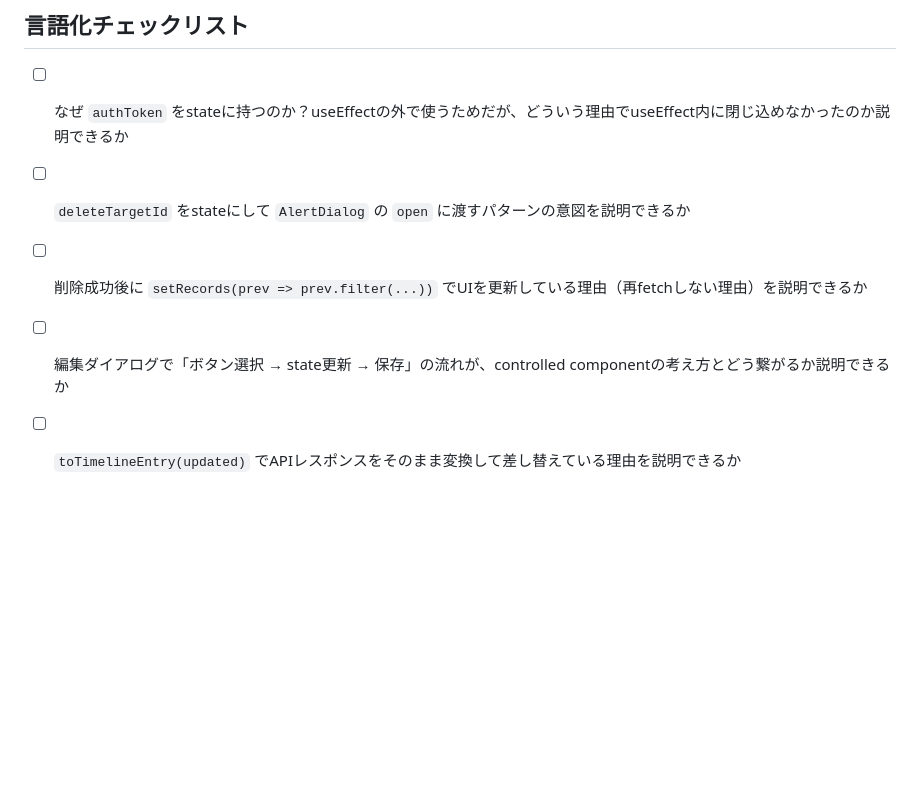
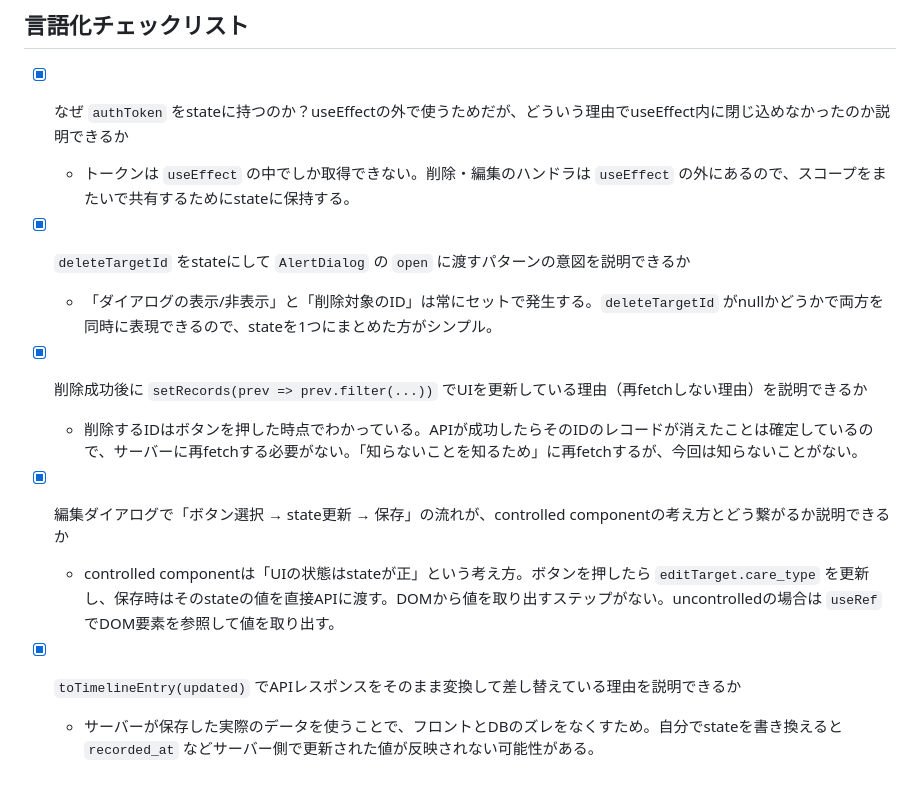
Before and after one commit to yu-ka3028/manmaru-shiba, a Markdown page: docs/scrap/2026-05-29_care-records-edit-delete-ui.md, the part around the change. Drawn GitHub-style; blank space fills up the shorter version.

Commit message:
docs:puts into words

```diff
--- a/docs/scrap/2026-05-29_care-records-edit-delete-ui.md
+++ b/docs/scrap/2026-05-29_care-records-edit-delete-ui.md
@@ -63,8 +63,17 @@ const [isUpdating, setIsUpdating] = useState(false)
 
 ## 言語化チェックリスト
 
-- [ ] なぜ `authToken` をstateに持つのか？useEffectの外で使うためだが、どういう理由でuseEffect内に閉じ込めなかったのか説明できるか
-- [ ] `deleteTargetId` をstateにして `AlertDialog` の `open` に渡すパターンの意図を説明できるか
-- [ ] 削除成功後に `setRecords(prev => prev.filter(...))` でUIを更新している理由（再fetchしない理由）を説明できるか
-- [ ] 編集ダイアログで「ボタン選択 → state更新 → 保存」の流れが、controlled componentの考え方とどう繋がるか説明できるか
-- [ ] `toTimelineEntry(updated)` でAPIレスポンスをそのまま変換して差し替えている理由を説明できるか
+- [x] なぜ `authToken` をstateに持つのか？useEffectの外で使うためだが、どういう理由でuseEffect内に閉じ込めなかったのか説明できるか
+  - トークンは `useEffect` の中でしか取得できない。削除・編集のハンドラは `useEffect` の外にあるので、スコープをまたいで共有するためにstateに保持する。
+
+- [x] `deleteTargetId` をstateにして `AlertDialog` の `open` に渡すパターンの意図を説明できるか
+  - 「ダイアログの表示/非表示」と「削除対象のID」は常にセットで発生する。`deleteTargetId` がnullかどうかで両方を同時に表現できるので、stateを1つにまとめた方がシンプル。
+
+- [x] 削除成功後に `setRecords(prev => prev.filter(...))` でUIを更新している理由（再fetchしない理由）を説明できるか
+  - 削除するIDはボタンを押した時点でわかっている。APIが成功したらそのIDのレコードが消えたことは確定しているので、サーバーに再fetchする必要がない。「知らないことを知るため」に再fetchするが、今回は知らないことがない。
+
+- [x] 編集ダイアログで「ボタン選択 → state更新 → 保存」の流れが、controlled componentの考え方とどう繋がるか説明できるか
+  - controlled componentは「UIの状態はstateが正」という考え方。ボタンを押したら `editTarget.care_type` を更新し、保存時はそのstateの値を直接APIに渡す。DOMから値を取り出すステップがない。uncontrolledの場合は `useRef` でDOM要素を参照して値を取り出す。
+
+- [x] `toTimelineEntry(updated)` でAPIレスポンスをそのまま変換して差し替えている理由を説明できるか
+  - サーバーが保存した実際のデータを使うことで、フロントとDBのズレをなくすため。自分でstateを書き換えると `recorded_at` などサーバー側で更新された値が反映されない可能性がある。
```
